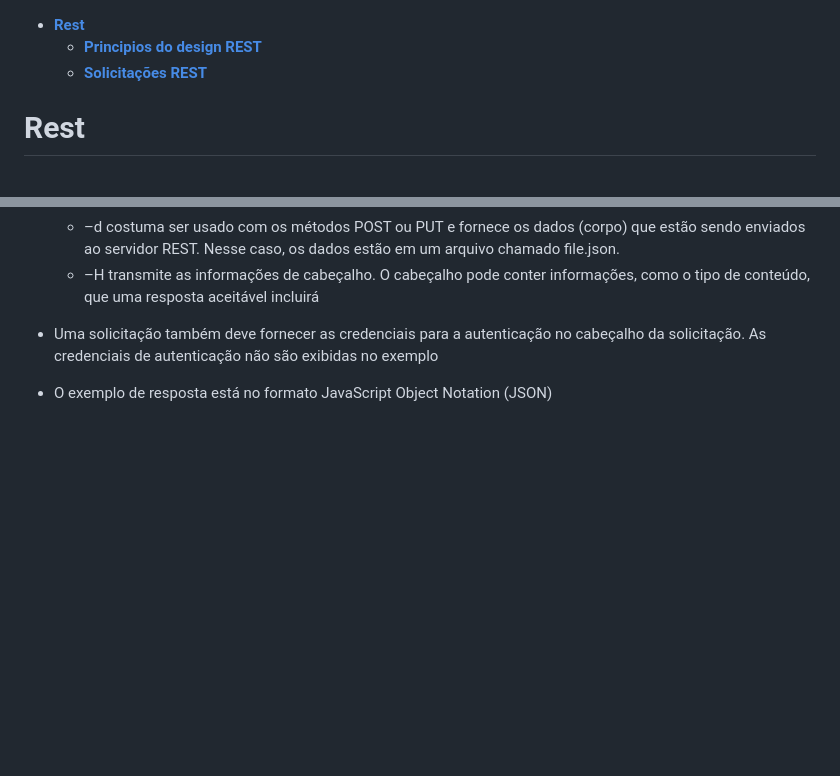
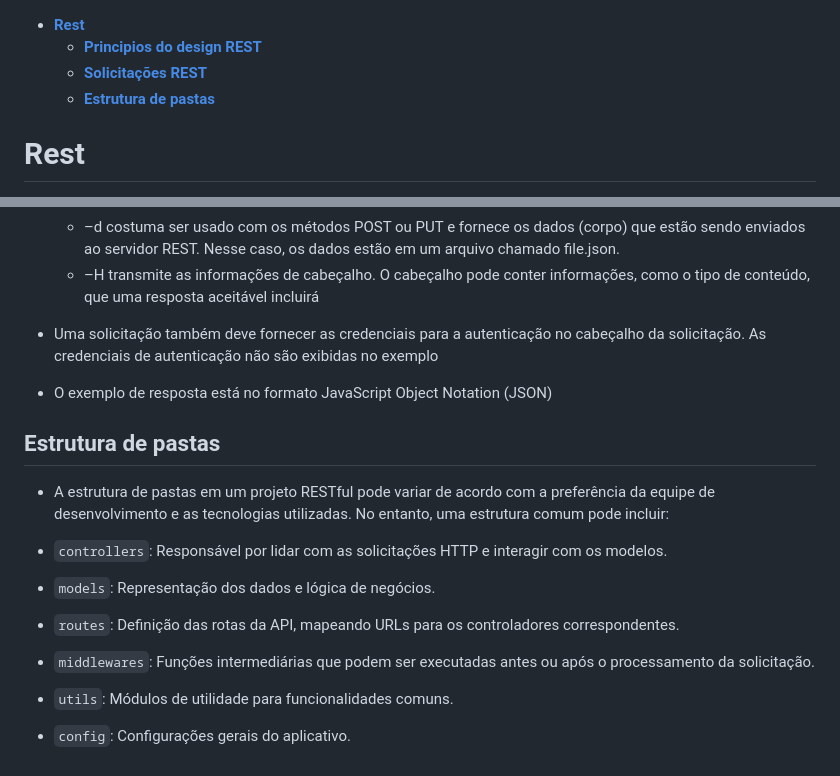
Before and after one commit to NyrioXX/devpedia, a Markdown page: Arquiteturas e Padrões/1 - Rest.md, 2 parts joined by grey strips. Drawn GitHub-style; blank space fills up the shorter version.

Commit message:
incremento do modulo 1 de arquitetura

```diff
--- a/Arquiteturas e Padrões/1 - Rest.md
+++ b/Arquiteturas e Padrões/1 - Rest.md
@@ -1,6 +1,7 @@
 - [**Rest**](#rest)
   - [**Principios do design REST**](#principios-do-design-rest)
   - [**Solicitações REST**](#solicitações-rest)
+  - [**Estrutura de pastas**](#estrutura-de-pastas)
 
 # **Rest**
 
@@ -71,3 +72,19 @@
 - Uma solicitação também deve fornecer as credenciais para a autenticação no cabeçalho da solicitação. As credenciais de autenticação não são exibidas no exemplo
 
 - O exemplo de resposta está no formato JavaScript Object Notation (JSON)
+
+## **Estrutura de pastas**
+
+- A estrutura de pastas em um projeto RESTful pode variar de acordo com a preferência da equipe de desenvolvimento e as tecnologias utilizadas. No entanto, uma estrutura comum pode incluir:
+
+- `controllers`: Responsável por lidar com as solicitações HTTP e interagir com os modelos.
+
+- `models`: Representação dos dados e lógica de negócios.
+
+- `routes`: Definição das rotas da API, mapeando URLs para os controladores correspondentes.
+
+- `middlewares`: Funções intermediárias que podem ser executadas antes ou após o processamento da solicitação.
+
+- `utils`: Módulos de utilidade para funcionalidades comuns.
+
+- `config`: Configurações gerais do aplicativo.
```
